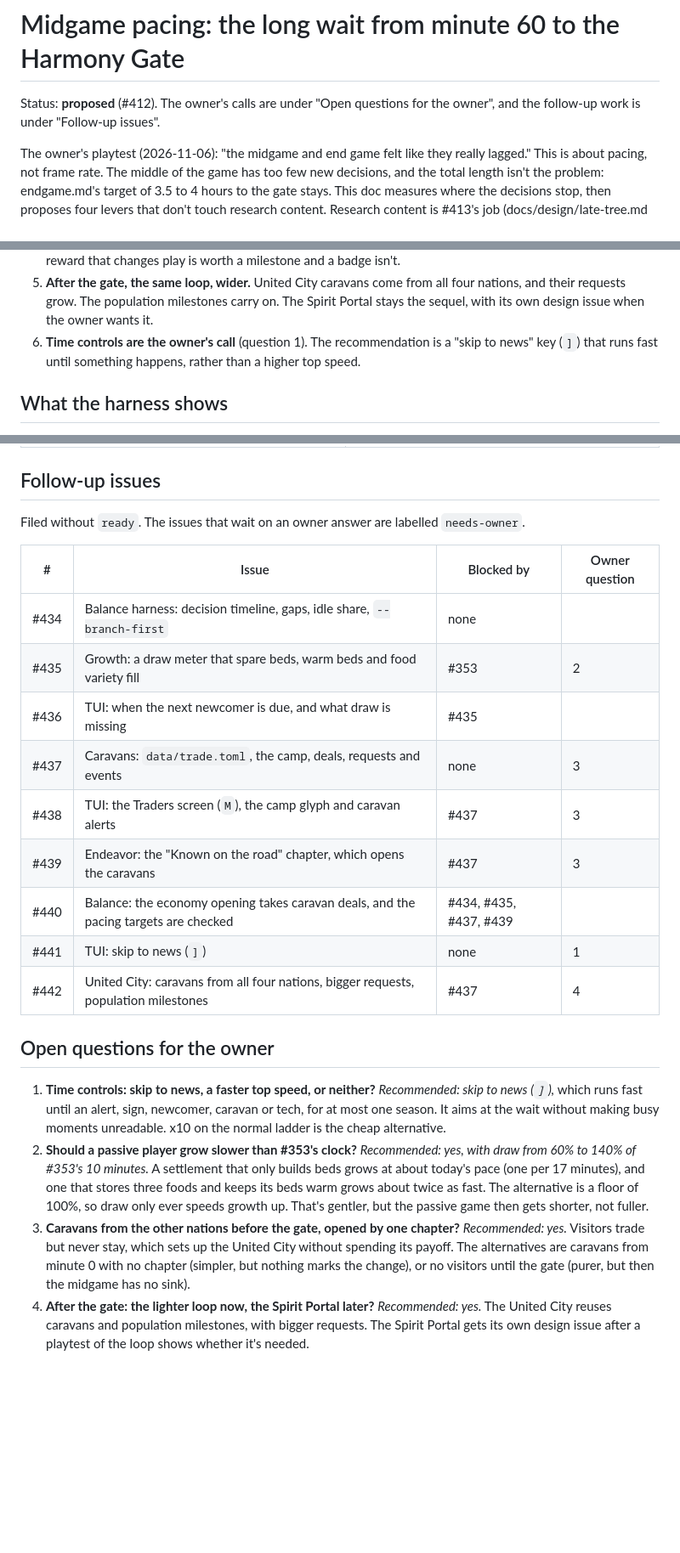
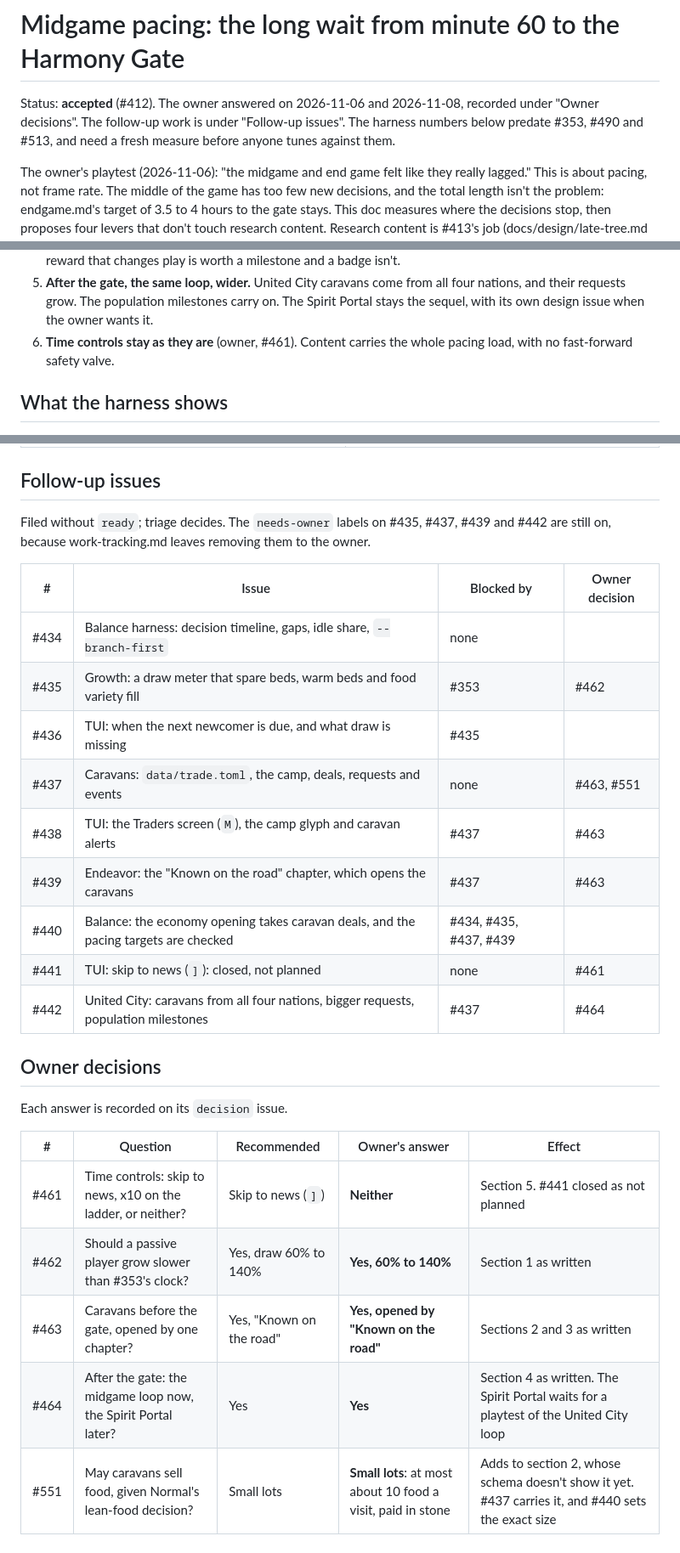
Before and after one commit to gizmo385/four-nations, a Markdown page: docs/design/pacing.md, 3 parts joined by grey strips. Shown at 85% size. Drawn GitHub-style; blank space fills up the shorter version.

Commit message:
#412: Record the owner's pacing decisions in pacing.md
Status accepted, section 5 rewritten for "neither" on time controls (#461), and the open questions
replaced by "Owner decisions", including #551's small food lots.

The branch's re-measure and its two design changes (the surplus deal, the two-sign chapter) are
left out on the owner's call: their numbers predate #490 and #513, so re-measure first.

Fixes #412

Co-Authored-By: Claude Opus 5.5 <noreply@anthropic.com>

```diff
--- a/docs/design/pacing.md
+++ b/docs/design/pacing.md
@@ -1,7 +1,8 @@
 # Midgame pacing: the long wait from minute 60 to the Harmony Gate
 
-Status: **proposed** (#412). The owner's calls are under "Open questions for the owner", and the
-follow-up work is under "Follow-up issues".
+Status: **accepted** (#412). The owner answered on 2026-11-06 and 2026-11-08, recorded under
+"Owner decisions". The follow-up work is under "Follow-up issues". The harness numbers below
+predate #353, #490 and #513, and need a fresh measure before anyone tunes against them.
 
 The owner's playtest (2026-11-06): "the midgame and end game felt like they really lagged." This
 is about pacing, not frame rate. The middle of the game has too few new decisions, and the total
@@ -32,8 +33,8 @@ the gaps measured below, and this doc only points at them.
 5. **After the gate, the same loop, wider.** United City caravans come from all four nations, and
    their requests grow. The population milestones carry on. The Spirit Portal stays the sequel,
    with its own design issue when the owner wants it.
-6. **Time controls are the owner's call** (question 1). The recommendation is a "skip to news" key
-   (`]`) that runs fast until something happens, rather than a higher top speed.
+6. **Time controls stay as they are** (owner, #461). Content carries the whole pacing load, with
+   no fast-forward safety valve.
 
 ## What the harness shows
 
@@ -401,35 +395,29 @@ chapter have landed):
 
 ## Follow-up issues
 
-Filed without `ready`. The issues that wait on an owner answer are labelled `needs-owner`.
+Filed without `ready`; triage decides. The `needs-owner` labels on #435, #437, #439 and #442 are
+still on, because work-tracking.md leaves removing them to the owner.
 
-| # | Issue | Blocked by | Owner question |
+| # | Issue | Blocked by | Owner decision |
 |---|---|---|---|
 | #434 | Balance harness: decision timeline, gaps, idle share, `--branch-first` | none | |
-| #435 | Growth: a draw meter that spare beds, warm beds and food variety fill | #353 | 2 |
+| #435 | Growth: a draw meter that spare beds, warm beds and food variety fill | #353 | #462 |
 | #436 | TUI: when the next newcomer is due, and what draw is missing | #435 | |
-| #437 | Caravans: `data/trade.toml`, the camp, deals, requests and events | none | 3 |
-| #438 | TUI: the Traders screen (`M`), the camp glyph and caravan alerts | #437 | 3 |
-| #439 | Endeavor: the "Known on the road" chapter, which opens the caravans | #437 | 3 |
+| #437 | Caravans: `data/trade.toml`, the camp, deals, requests and events | none | #463, #551 |
+| #438 | TUI: the Traders screen (`M`), the camp glyph and caravan alerts | #437 | #463 |
+| #439 | Endeavor: the "Known on the road" chapter, which opens the caravans | #437 | #463 |
 | #440 | Balance: the economy opening takes caravan deals, and the pacing targets are checked | #434, #435, #437, #439 | |
-| #441 | TUI: skip to news (`]`) | none | 1 |
-| #442 | United City: caravans from all four nations, bigger requests, population milestones | #437 | 4 |
+| #441 | TUI: skip to news (`]`): closed, not planned | none | #461 |
+| #442 | United City: caravans from all four nations, bigger requests, population milestones | #437 | #464 |
 
-## Open questions for the owner
+## Owner decisions
 
-1. **Time controls: skip to news, a faster top speed, or neither?** *Recommended: skip to news
-   (`]`),* which runs fast until an alert, sign, newcomer, caravan or tech, for at most one
-   season. It aims at the wait without making busy moments unreadable. x10 on the normal ladder
-   is the cheap alternative.
-2. **Should a passive player grow slower than #353's clock?** *Recommended: yes, with draw from
-   60% to 140% of #353's 10 minutes.* A settlement that only builds beds grows at about today's
-   pace (one per 17 minutes), and one that stores three foods and keeps its beds warm grows about
-   twice as fast. The alternative is a floor of 100%, so draw only ever speeds growth up. That's
-   gentler, but the passive game then gets shorter, not fuller.
-3. **Caravans from the other nations before the gate, opened by one chapter?** *Recommended:
-   yes.* Visitors trade but never stay, which sets up the United City without spending its
-   payoff. The alternatives are caravans from minute 0 with no chapter (simpler, but nothing marks
-   the change), or no visitors until the gate (purer, but then the midgame has no sink).
-4. **After the gate: the lighter loop now, the Spirit Portal later?** *Recommended: yes.* The
-   United City reuses caravans and population milestones, with bigger requests. The Spirit Portal
-   gets its own design issue after a playtest of the loop shows whether it's needed.
+Each answer is recorded on its `decision` issue.
+
+| # | Question | Recommended | Owner's answer | Effect |
+|---|---|---|---|---|
+| #461 | Time controls: skip to news, x10 on the ladder, or neither? | Skip to news (`]`) | **Neither** | Section 5. #441 closed as not planned |
+| #462 | Should a passive player grow slower than #353's clock? | Yes, draw 60% to 140% | **Yes, 60% to 140%** | Section 1 as written |
+| #463 | Caravans before the gate, opened by one chapter? | Yes, "Known on the road" | **Yes, opened by "Known on the road"** | Sections 2 and 3 as written |
+| #464 | After the gate: the midgame loop now, the Spirit Portal later? | Yes | **Yes** | Section 4 as written. The Spirit Portal waits for a playtest of the United City loop |
+| #551 | May caravans sell food, given Normal's lean-food decision? | Small lots | **Small lots**: at most about 10 food a visit, paid in stone | Adds to section 2, whose schema doesn't show it yet. #437 carries it, and #440 sets the exact size |
```
Also changed, not shown: other parts of docs/design/pacing.md (+13 -20 lines), docs/design/endgame.md (+1 -1 lines).
